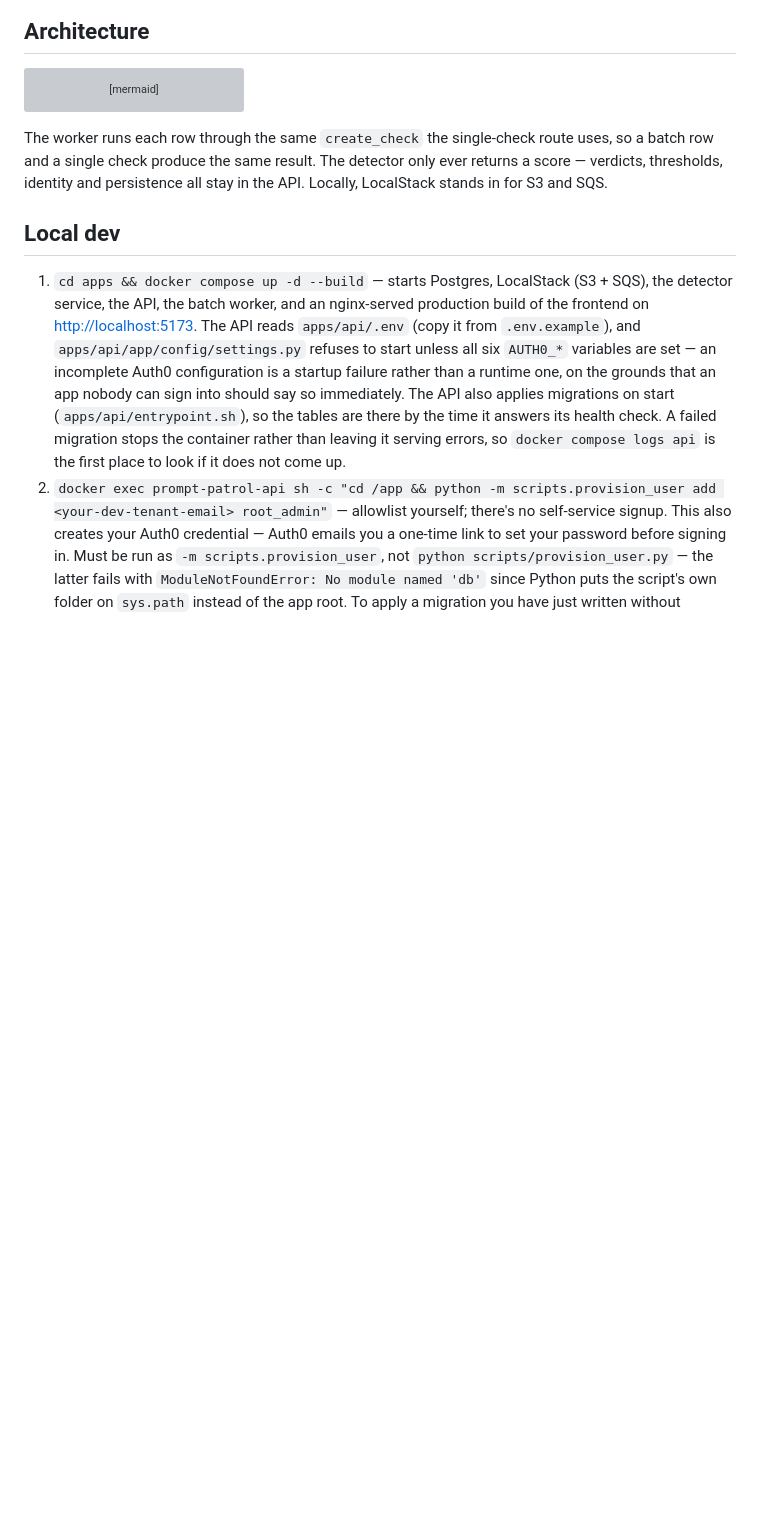
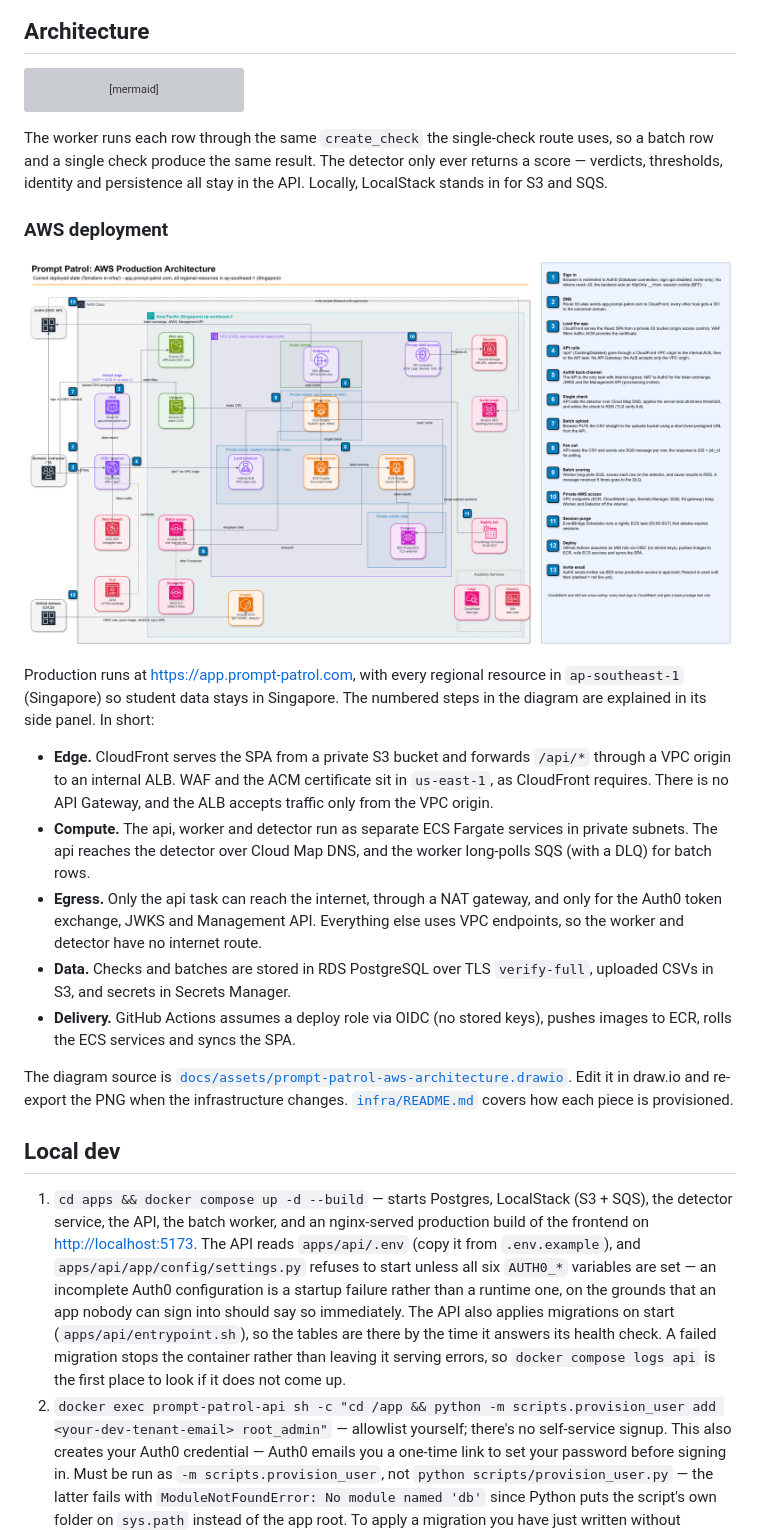
Before and after one commit to zylooooo/Prompt-Patrol, a Markdown page: README.md, the part around the change. Rendered like a GitHub page; pictures changed too: docs/assets/prompt-patrol-aws-architecture.png; blank space fills up the shorter version; grey boxes are pictures that could not be loaded.

Commit message:
docs: updated root readme and infra readme to include the new architecture diagram

```diff
--- a/README.md
+++ b/README.md
@@ -59,6 +59,20 @@ sequenceDiagram
 
 The worker runs each row through the same `create_check` the single-check route uses, so a batch row and a single check produce the same result. The detector only ever returns a score — verdicts, thresholds, identity and persistence all stay in the API. Locally, LocalStack stands in for S3 and SQS.
 
+### AWS deployment
+
+![Prompt Patrol AWS production architecture](docs/assets/prompt-patrol-aws-architecture.png)
+
+Production runs at <https://app.prompt-patrol.com>, with every regional resource in `ap-southeast-1` (Singapore) so student data stays in Singapore. The numbered steps in the diagram are explained in its side panel. In short:
+
+- **Edge.** CloudFront serves the SPA from a private S3 bucket and forwards `/api/*` through a VPC origin to an internal ALB. WAF and the ACM certificate sit in `us-east-1`, as CloudFront requires. There is no API Gateway, and the ALB accepts traffic only from the VPC origin.
+- **Compute.** The api, worker and detector run as separate ECS Fargate services in private subnets. The api reaches the detector over Cloud Map DNS, and the worker long-polls SQS (with a DLQ) for batch rows.
+- **Egress.** Only the api task can reach the internet, through a NAT gateway, and only for the Auth0 token exchange, JWKS and Management API. Everything else uses VPC endpoints, so the worker and detector have no internet route.
+- **Data.** Checks and batches are stored in RDS PostgreSQL over TLS `verify-full`, uploaded CSVs in S3, and secrets in Secrets Manager.
+- **Delivery.** GitHub Actions assumes a deploy role via OIDC (no stored keys), pushes images to ECR, rolls the ECS services and syncs the SPA.
+
+The diagram source is [`docs/assets/prompt-patrol-aws-architecture.drawio`](docs/assets/prompt-patrol-aws-architecture.drawio). Edit it in draw.io and re-export the PNG when the infrastructure changes. [`infra/README.md`](infra/README.md) covers how each piece is provisioned.
+
 ## Local dev
 
 1. `cd apps && docker compose up -d --build` — starts Postgres, LocalStack (S3 + SQS), the detector service, the API, the batch worker, and an nginx-served production build of the frontend on <http://localhost:5173>. The API reads `apps/api/.env` (copy it from `.env.example`), and `apps/api/app/config/settings.py` refuses to start unless all six `AUTH0_*` variables are set — an incomplete Auth0 configuration is a startup failure rather than a runtime one, on the grounds that an app nobody can sign into should say so immediately. The API also applies migrations on start (`apps/api/entrypoint.sh`), so the tables are there by the time it answers its health check. A failed migration stops the container rather than leaving it serving errors, so `docker compose logs api` is the first place to look if it does not come up.
```
Also changed, not shown: infra/README.md (+7 -0 lines), 1 other file.
